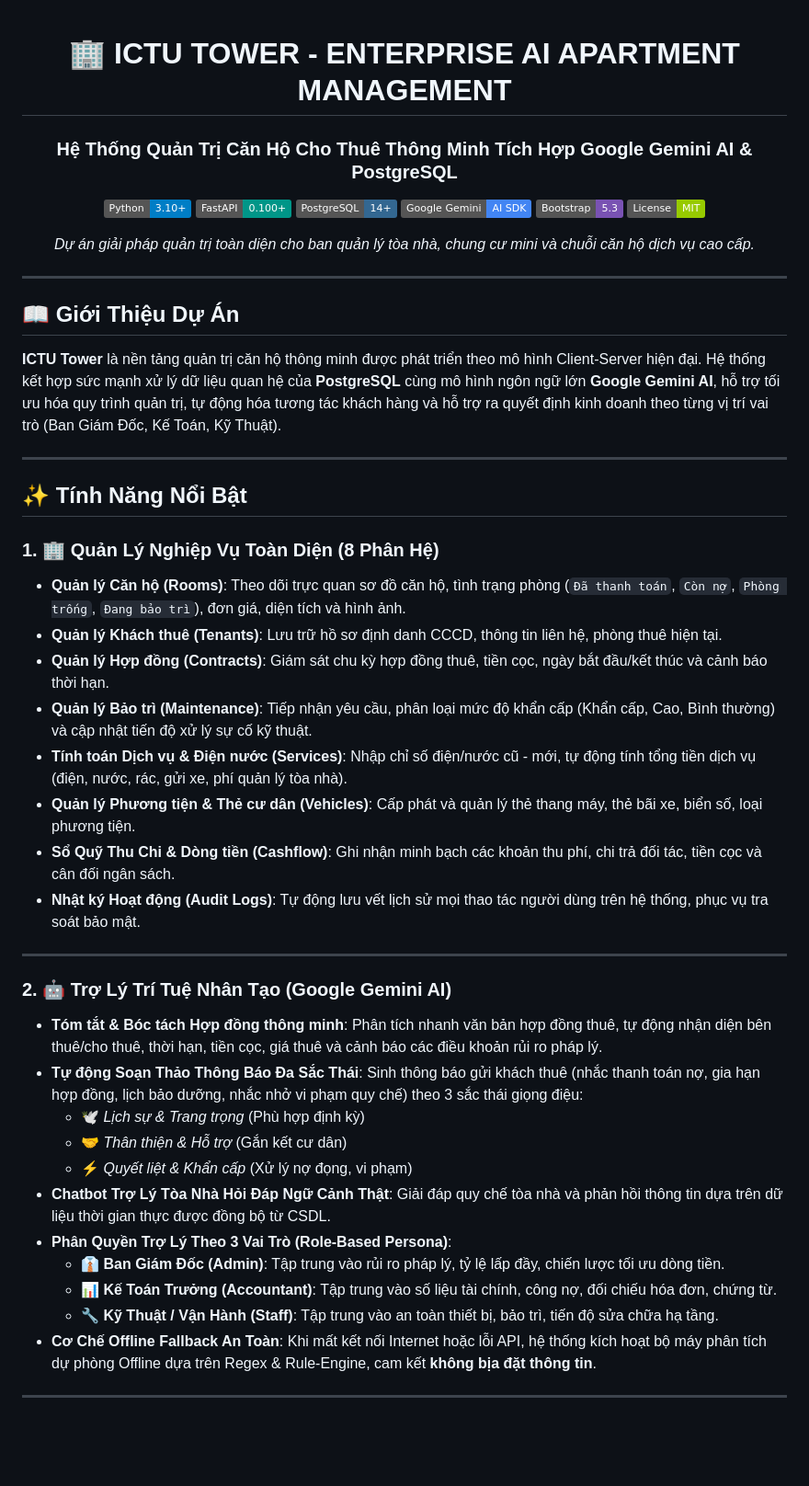
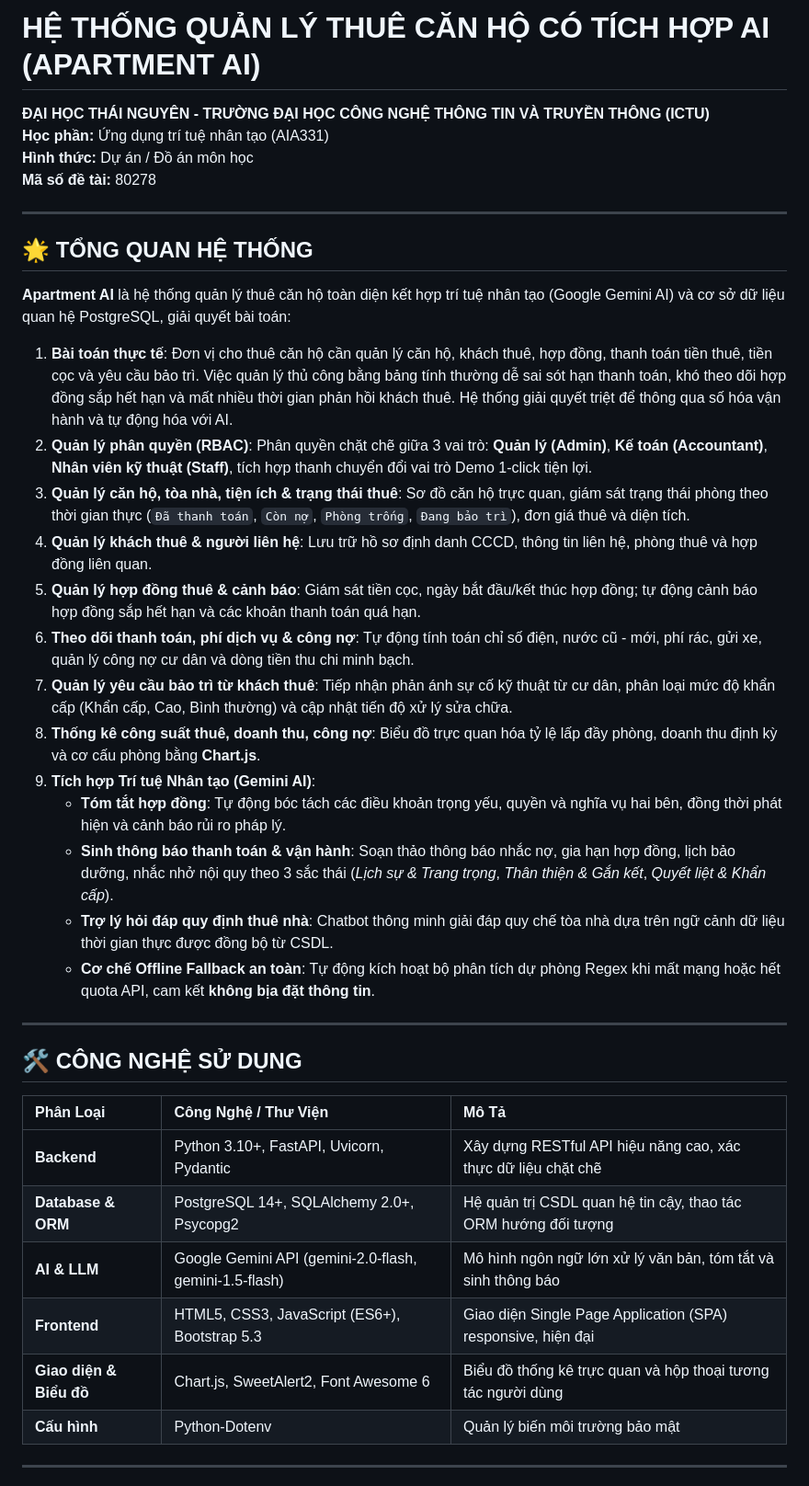
Before and after one commit to dtc235210007-cmd/CanHoChoThue, a Markdown page: README.md, the part around one of its changes. Shown at 92% size. GitHub-like rendering; badges without logos; blank space fills up the shorter version.

Commit message:
docs: toi uu phan dau README giong 100% mau de tai PetCare AI

```diff
--- a/README.md
+++ b/README.md
@@ -1,53 +1,42 @@
-<div align="center">
+# HỆ THỐNG QUẢN LÝ THUÊ CĂN HỘ CÓ TÍCH HỢP AI (APARTMENT AI)
 
-# 🏢 ICTU TOWER - ENTERPRISE AI APARTMENT MANAGEMENT
-### Hệ Thống Quản Trị Căn Hộ Cho Thuê Thông Minh Tích Hợp Google Gemini AI & PostgreSQL
-
-[![Python](https://img.shields.io/badge/Python-3.10%2B-blue?logo=python&logoColor=white)](https://www.python.org/)
-[![FastAPI](https://img.shields.io/badge/FastAPI-0.100%2B-009688?logo=fastapi&logoColor=white)](https://fastapi.tiangolo.com/)
-[![PostgreSQL](https://img.shields.io/badge/PostgreSQL-14%2B-336791?logo=postgresql&logoColor=white)](https://www.postgresql.org/)
-[![Google Gemini](https://img.shields.io/badge/Google%20Gemini-AI%20SDK-4285F4?logo=google&logoColor=white)](https://ai.google.dev/)
-[![Bootstrap](https://img.shields.io/badge/Bootstrap-5.3-7952B3?logo=bootstrap&logoColor=white)](https://getbootstrap.com/)
-[![License](https://img.shields.io/badge/License-MIT-green.svg)](LICENSE)
-
-*Dự án giải pháp quản trị toàn diện cho ban quản lý tòa nhà, chung cư mini và chuỗi căn hộ dịch vụ cao cấp.*
-
-</div>
+**ĐẠI HỌC THÁI NGUYÊN - TRƯỜNG ĐẠI HỌC CÔNG NGHỆ THÔNG TIN VÀ TRUYỀN THÔNG (ICTU)**
+**Học phần:** Ứng dụng trí tuệ nhân tạo (AIA331)
+**Hình thức:** Dự án / Đồ án môn học
+**Mã số đề tài:** 80278
 
 ---
 
-## 📖 Giới Thiệu Dự Án
+## 🌟 TỔNG QUAN HỆ THỐNG
 
-**ICTU Tower** là nền tảng quản trị căn hộ thông minh được phát triển theo mô hình Client-Server hiện đại. Hệ thống kết hợp sức mạnh xử lý dữ liệu quan hệ của **PostgreSQL** cùng mô hình ngôn ngữ lớn **Google Gemini AI**, hỗ trợ tối ưu hóa quy trình quản trị, tự động hóa tương tác khách hàng và hỗ trợ ra quyết định kinh doanh theo từng vị trí vai trò (Ban Giám Đốc, Kế Toán, Kỹ Thuật).
+**Apartment AI** là hệ thống quản lý thuê căn hộ toàn diện kết hợp trí tuệ nhân tạo (Google Gemini AI) và cơ sở dữ liệu quan hệ PostgreSQL, giải quyết bài toán:
+
+1. **Bài toán thực tế**: Đơn vị cho thuê căn hộ cần quản lý căn hộ, khách thuê, hợp đồng, thanh toán tiền thuê, tiền cọc và yêu cầu bảo trì. Việc quản lý thủ công bằng bảng tính thường dễ sai sót hạn thanh toán, khó theo dõi hợp đồng sắp hết hạn và mất nhiều thời gian phản hồi khách thuê. Hệ thống giải quyết triệt để thông qua số hóa vận hành và tự động hóa với AI.
+2. **Quản lý phân quyền (RBAC)**: Phân quyền chặt chẽ giữa 3 vai trò: **Quản lý (Admin)**, **Kế toán (Accountant)**, **Nhân viên kỹ thuật (Staff)**, tích hợp thanh chuyển đổi vai trò Demo 1-click tiện lợi.
+3. **Quản lý căn hộ, tòa nhà, tiện ích & trạng thái thuê**: Sơ đồ căn hộ trực quan, giám sát trạng thái phòng theo thời gian thực (`Đã thanh toán`, `Còn nợ`, `Phòng trống`, `Đang bảo trì`), đơn giá thuê và diện tích.
+4. **Quản lý khách thuê & người liên hệ**: Lưu trữ hồ sơ định danh CCCD, thông tin liên hệ, phòng thuê và hợp đồng liên quan.
+5. **Quản lý hợp đồng thuê & cảnh báo**: Giám sát tiền cọc, ngày bắt đầu/kết thúc hợp đồng; tự động cảnh báo hợp đồng sắp hết hạn và các khoản thanh toán quá hạn.
+6. **Theo dõi thanh toán, phí dịch vụ & công nợ**: Tự động tính toán chỉ số điện, nước cũ - mới, phí rác, gửi xe, quản lý công nợ cư dân và dòng tiền thu chi minh bạch.
+7. **Quản lý yêu cầu bảo trì từ khách thuê**: Tiếp nhận phản ánh sự cố kỹ thuật từ cư dân, phân loại mức độ khẩn cấp (Khẩn cấp, Cao, Bình thường) và cập nhật tiến độ xử lý sửa chữa.
+8. **Thống kê công suất thuê, doanh thu, công nợ**: Biểu đồ trực quan hóa tỷ lệ lấp đầy phòng, doanh thu định kỳ và cơ cấu phòng bằng **Chart.js**.
+9. **Tích hợp Trí tuệ Nhân tạo (Gemini AI)**:
+   - **Tóm tắt hợp đồng**: Tự động bóc tách các điều khoản trọng yếu, quyền và nghĩa vụ hai bên, đồng thời phát hiện và cảnh báo rủi ro pháp lý.
+   - **Sinh thông báo thanh toán & vận hành**: Soạn thảo thông báo nhắc nợ, gia hạn hợp đồng, lịch bảo dưỡng, nhắc nhở nội quy theo 3 sắc thái (*Lịch sự & Trang trọng*, *Thân thiện & Gắn kết*, *Quyết liệt & Khẩn cấp*).
+   - **Trợ lý hỏi đáp quy định thuê nhà**: Chatbot thông minh giải đáp quy chế tòa nhà dựa trên ngữ cảnh dữ liệu thời gian thực được đồng bộ từ CSDL.
+   - **Cơ chế Offline Fallback an toàn**: Tự động kích hoạt bộ phân tích dự phòng Regex khi mất mạng hoặc hết quota API, cam kết **không bịa đặt thông tin**.
 
 ---
 
-## ✨ Tính Năng Nổi Bật
+## 🛠️ CÔNG NGHỆ SỬ DỤNG
 
-### 1. 🏢 Quản Lý Nghiệp Vụ Toàn Diện (8 Phân Hệ)
-- **Quản lý Căn hộ (Rooms)**: Theo dõi trực quan sơ đồ căn hộ, tình trạng phòng (`Đã thanh toán`, `Còn nợ`, `Phòng trống`, `Đang bảo trì`), đơn giá, diện tích và hình ảnh.
-- **Quản lý Khách thuê (Tenants)**: Lưu trữ hồ sơ định danh CCCD, thông tin liên hệ, phòng thuê hiện tại.
-- **Quản lý Hợp đồng (Contracts)**: Giám sát chu kỳ hợp đồng thuê, tiền cọc, ngày bắt đầu/kết thúc và cảnh báo thời hạn.
-- **Quản lý Bảo trì (Maintenance)**: Tiếp nhận yêu cầu, phân loại mức độ khẩn cấp (Khẩn cấp, Cao, Bình thường) và cập nhật tiến độ xử lý sự cố kỹ thuật.
-- **Tính toán Dịch vụ & Điện nước (Services)**: Nhập chỉ số điện/nước cũ - mới, tự động tính tổng tiền dịch vụ (điện, nước, rác, gửi xe, phí quản lý tòa nhà).
-- **Quản lý Phương tiện & Thẻ cư dân (Vehicles)**: Cấp phát và quản lý thẻ thang máy, thẻ bãi xe, biển số, loại phương tiện.
-- **Sổ Quỹ Thu Chi & Dòng tiền (Cashflow)**: Ghi nhận minh bạch các khoản thu phí, chi trả đối tác, tiền cọc và cân đối ngân sách.
-- **Nhật ký Hoạt động (Audit Logs)**: Tự động lưu vết lịch sử mọi thao tác người dùng trên hệ thống, phục vụ tra soát bảo mật.
+| Phân Loại | Công Nghệ / Thư Viện | Mô Tả |
+| :--- | :--- | :--- |
+| **Backend** | Python 3.10+, FastAPI, Uvicorn, Pydantic | Xây dựng RESTful API hiệu năng cao, xác thực dữ liệu chặt chẽ |
+| **Database & ORM** | PostgreSQL 14+, SQLAlchemy 2.0+, Psycopg2 | Hệ quản trị CSDL quan hệ tin cậy, thao tác ORM hướng đối tượng |
+| **AI & LLM** | Google Gemini API (gemini-2.0-flash, gemini-1.5-flash) | Mô hình ngôn ngữ lớn xử lý văn bản, tóm tắt và sinh thông báo |
+| **Frontend** | HTML5, CSS3, JavaScript (ES6+), Bootstrap 5.3 | Giao diện Single Page Application (SPA) responsive, hiện đại |
+| **Giao diện & Biểu đồ**| Chart.js, SweetAlert2, Font Awesome 6 | Biểu đồ thống kê trực quan và hộp thoại tương tác người dùng |
+| **Cấu hình** | Python-Dotenv | Quản lý biến môi trường bảo mật |
 
 ---
 
-### 2. 🤖 Trợ Lý Trí Tuệ Nhân Tạo (Google Gemini AI)
-- **Tóm tắt & Bóc tách Hợp đồng thông minh**: Phân tích nhanh văn bản hợp đồng thuê, tự động nhận diện bên thuê/cho thuê, thời hạn, tiền cọc, giá thuê và cảnh báo các điều khoản rủi ro pháp lý.
-- **Tự động Soạn Thảo Thông Báo Đa Sắc Thái**: Sinh thông báo gửi khách thuê (nhắc thanh toán nợ, gia hạn hợp đồng, lịch bảo dưỡng, nhắc nhở vi phạm quy chế) theo 3 sắc thái giọng điệu:
-  - 🕊️ *Lịch sự & Trang trọng* (Phù hợp định kỳ)
-  - 🤝 *Thân thiện & Hỗ trợ* (Gắn kết cư dân)
-  - ⚡ *Quyết liệt & Khẩn cấp* (Xử lý nợ đọng, vi phạm)
-- **Chatbot Trợ Lý Tòa Nhà Hỏi Đáp Ngữ Cảnh Thật**: Giải đáp quy chế tòa nhà và phản hồi thông tin dựa trên dữ liệu thời gian thực được đồng bộ từ CSDL.
-- **Phân Quyền Trợ Lý Theo 3 Vai Trò (Role-Based Persona)**:
-  - 👔 **Ban Giám Đốc (Admin)**: Tập trung vào rủi ro pháp lý, tỷ lệ lấp đầy, chiến lược tối ưu dòng tiền.
-  - 📊 **Kế Toán Trưởng (Accountant)**: Tập trung vào số liệu tài chính, công nợ, đối chiếu hóa đơn, chứng từ.
-  - 🔧 **Kỹ Thuật / Vận Hành (Staff)**: Tập trung vào an toàn thiết bị, bảo trì, tiến độ sửa chữa hạ tầng.
-- **Cơ Chế Offline Fallback An Toàn**: Khi mất kết nối Internet hoặc lỗi API, hệ thống kích hoạt bộ máy phân tích dự phòng Offline dựa trên Regex & Rule-Engine, cam kết **không bịa đặt thông tin**.
-
----
-
```
Also changed, not shown: other parts of README.md (+28 -47 lines).
